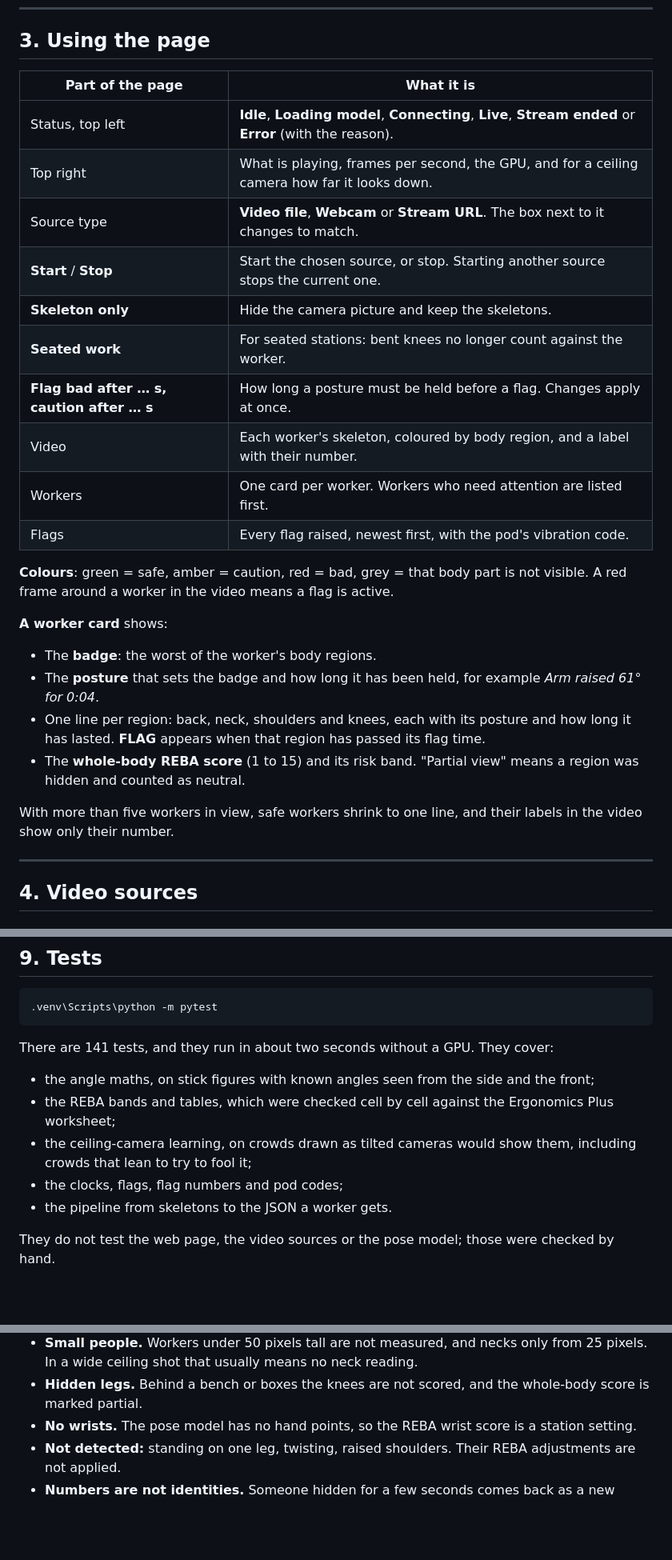
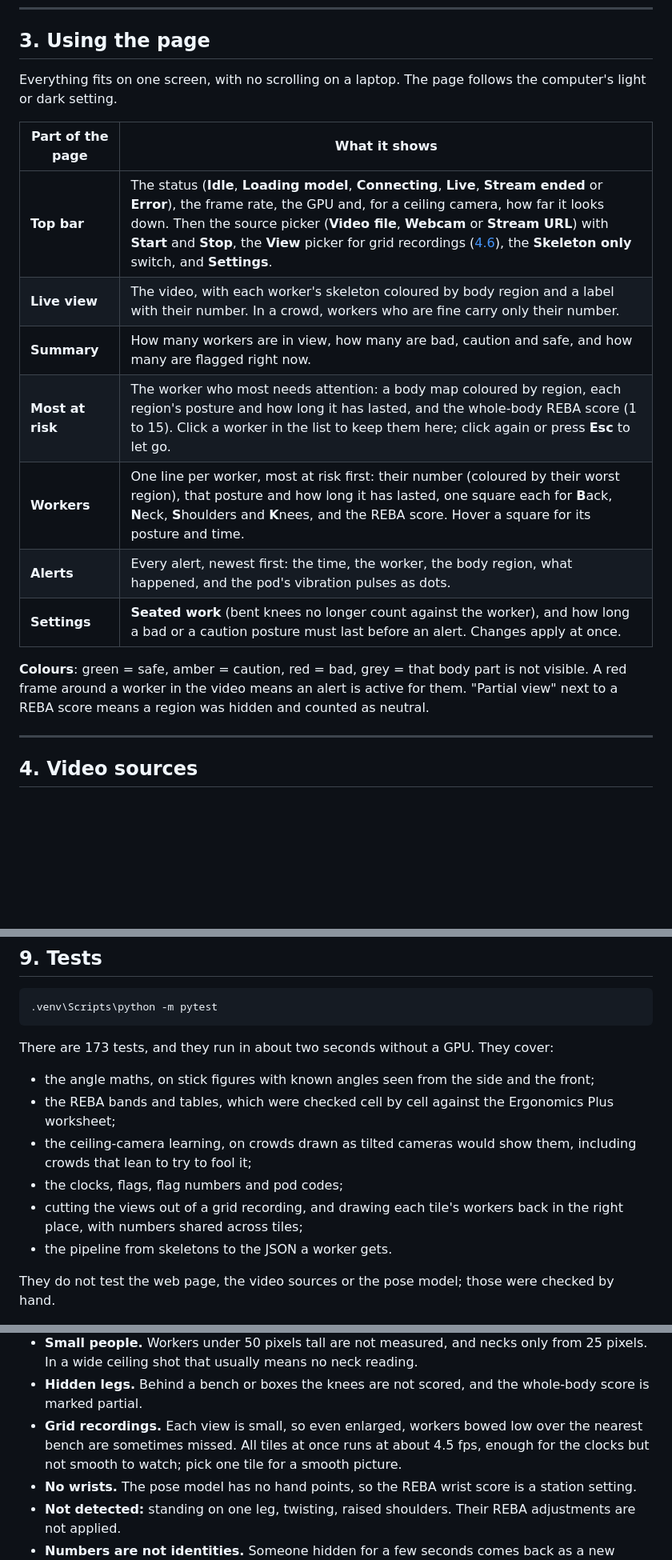
Before and after one commit to Amine-Fathallah0/ErgoTwin, a Markdown page: README.md, 3 parts joined by grey strips. Shown at 80% size. GitHub-like rendering; blank space fills up the shorter version.

````diff
--- a/README.md
+++ b/README.md
@@ -168,33 +169,22 @@ Stop the app with **Ctrl+C** in the terminal.
 
 ## 3. Using the page
 
-| Part of the page | What it is |
+Everything fits on one screen, with no scrolling on a laptop. The page follows the computer's light or dark
+setting.
+
+| Part of the page | What it shows |
 |---|---|
-| Status, top left | **Idle**, **Loading model**, **Connecting**, **Live**, **Stream ended** or **Error** (with the reason). |
-| Top right | What is playing, frames per second, the GPU, and for a ceiling camera how far it looks down. |
-| Source type | **Video file**, **Webcam** or **Stream URL**. The box next to it changes to match. |
-| **Start** / **Stop** | Start the chosen source, or stop. Starting another source stops the current one. |
-| **Skeleton only** | Hide the camera picture and keep the skeletons. |
-| **Seated work** | For seated stations: bent knees no longer count against the worker. |
-| **Flag bad after … s, caution after … s** | How long a posture must be held before a flag. Changes apply at once. |
-| Video | Each worker's skeleton, coloured by body region, and a label with their number. |
-| Workers | One card per worker. Workers who need attention are listed first. |
-| Flags | Every flag raised, newest first, with the pod's vibration code. |
+| **Top bar** | The status (**Idle**, **Loading model**, **Connecting**, **Live**, **Stream ended** or **Error**), the frame rate, the GPU and, for a ceiling camera, how far it looks down. Then the source picker (**Video file**, **Webcam** or **Stream URL**) with **Start** and **Stop**, the **View** picker for grid recordings ([4.6](#46-recordings-with-several-views-in-a-grid)), the **Skeleton only** switch, and **Settings**. |
+| **Live view** | The video, with each worker's skeleton coloured by body region and a label with their number. In a crowd, workers who are fine carry only their number. |
+| **Summary** | How many workers are in view, how many are bad, caution and safe, and how many are flagged right now. |
+| **Most at risk** | The worker who most needs attention: a body map coloured by region, each region's posture and how long it has lasted, and the whole-body REBA score (1 to 15). Click a worker in the list to keep them here; click again or press **Esc** to let go. |
+| **Workers** | One line per worker, most at risk first: their number (coloured by their worst region), that posture and how long it has lasted, one square each for **B**ack, **N**eck, **S**houlders and **K**nees, and the REBA score. Hover a square for its posture and time. |
+| **Alerts** | Every alert, newest first: the time, the worker, the body region, what happened, and the pod's vibration pulses as dots. |
+| **Settings** | **Seated work** (bent knees no longer count against the worker), and how long a bad or a caution posture must last before an alert. Changes apply at once. |
 
 **Colours**: green = safe, amber = caution, red = bad, grey = that body part is not visible. A red frame
-around a worker in the video means a flag is active.
-
-**A worker card** shows:
-
-- The **badge**: the worst of the worker's body regions.
-- The **posture** that sets the badge and how long it has been held, for example *Arm raised 61° for 0:04*.
-- One line per region: back, neck, shoulders and knees, each with its posture and how long it has lasted.
-  **FLAG** appears when that region has passed its flag time.
-- The **whole-body REBA score** (1 to 15) and its risk band. "Partial view" means a region was hidden and
-  counted as neutral.
-
-With more than five workers in view, safe workers shrink to one line, and their labels in the video show
-only their number.
+around a worker in the video means an alert is active for them. "Partial view" next to a REBA score means
+a region was hidden and counted as neutral.
 
 ---
 
@@ -647,13 +675,15 @@ for wrists) can replace it without touching the rest.
 .venv\Scripts\python -m pytest
 ```
 
-There are 141 tests, and they run in about two seconds without a GPU. They cover:
+There are 173 tests, and they run in about two seconds without a GPU. They cover:
 
 - the angle maths, on stick figures with known angles seen from the side and the front;
 - the REBA bands and tables, which were checked cell by cell against the Ergonomics Plus worksheet;
 - the ceiling-camera learning, on crowds drawn as tilted cameras would show them, including crowds that
   lean to try to fool it;
 - the clocks, flags, flag numbers and pod codes;
+- cutting the views out of a grid recording, and drawing each tile's workers back in the right place,
+  with numbers shared across tiles;
 - the pipeline from skeletons to the JSON a worker gets.
 
 They do not test the web page, the video sources or the pose model; those were checked by hand.
@@ -692,6 +722,9 @@ For the limits slide:
 - **Small people.** Workers under 50 pixels tall are not measured, and necks only from 25 pixels. In a wide
   ceiling shot that usually means no neck reading.
 - **Hidden legs.** Behind a bench or boxes the knees are not scored, and the whole-body score is marked partial.
+- **Grid recordings.** Each view is small, so even enlarged, workers bowed low over the nearest bench are
+  sometimes missed. All tiles at once runs at about 4.5 fps, enough for the clocks but not smooth to watch;
+  pick one tile for a smooth picture.
 - **No wrists.** The pose model has no hand points, so the REBA wrist score is a station setting.
 - **Not detected:** standing on one leg, twisting, raised shoulders. Their REBA adjustments are not applied.
 - **Numbers are not identities.** Someone hidden for a few seconds comes back as a new worker. On the
````
Also changed, not shown: other parts of README.md (+46 -7 lines), docs/page.jpg, 13 other files.
